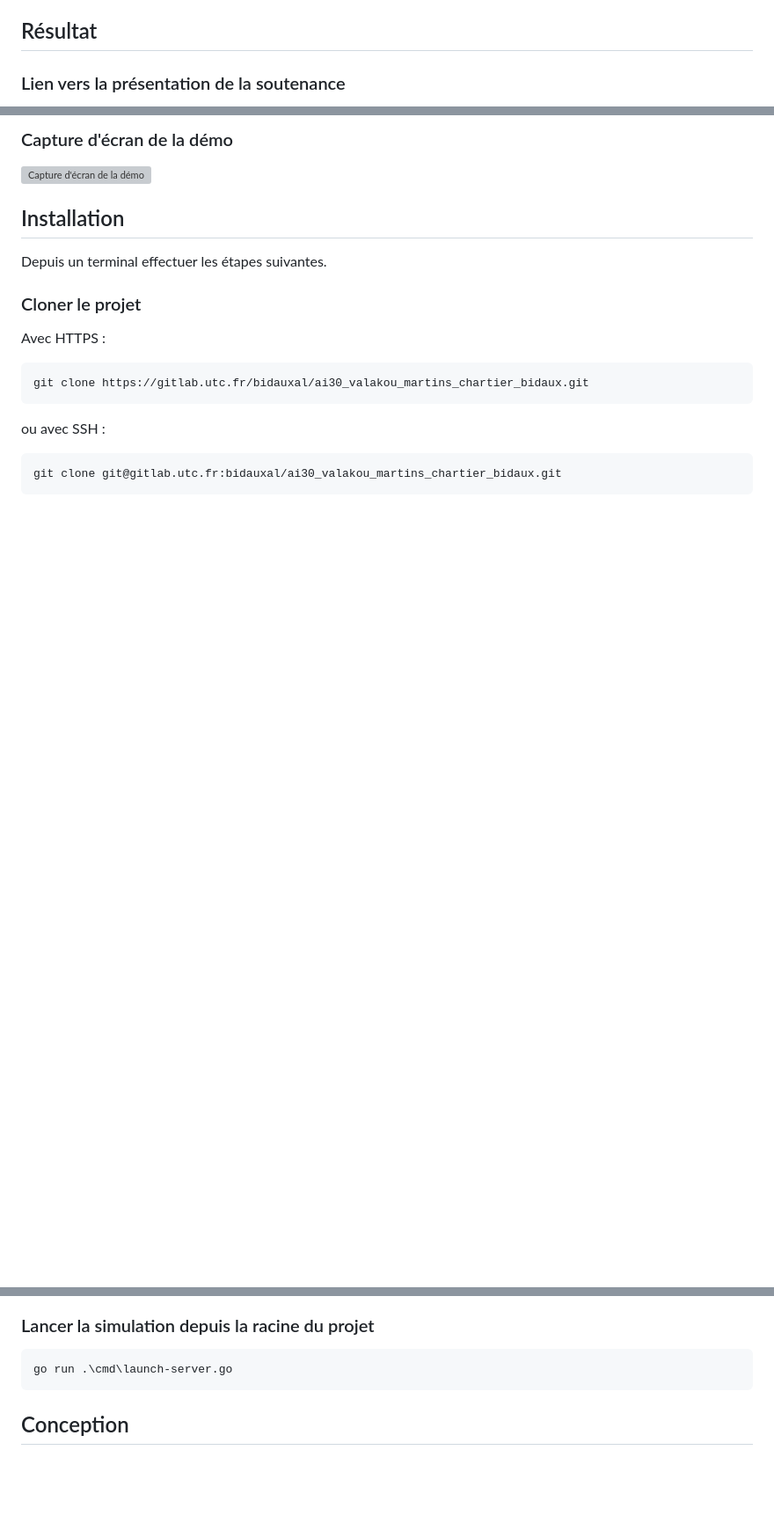
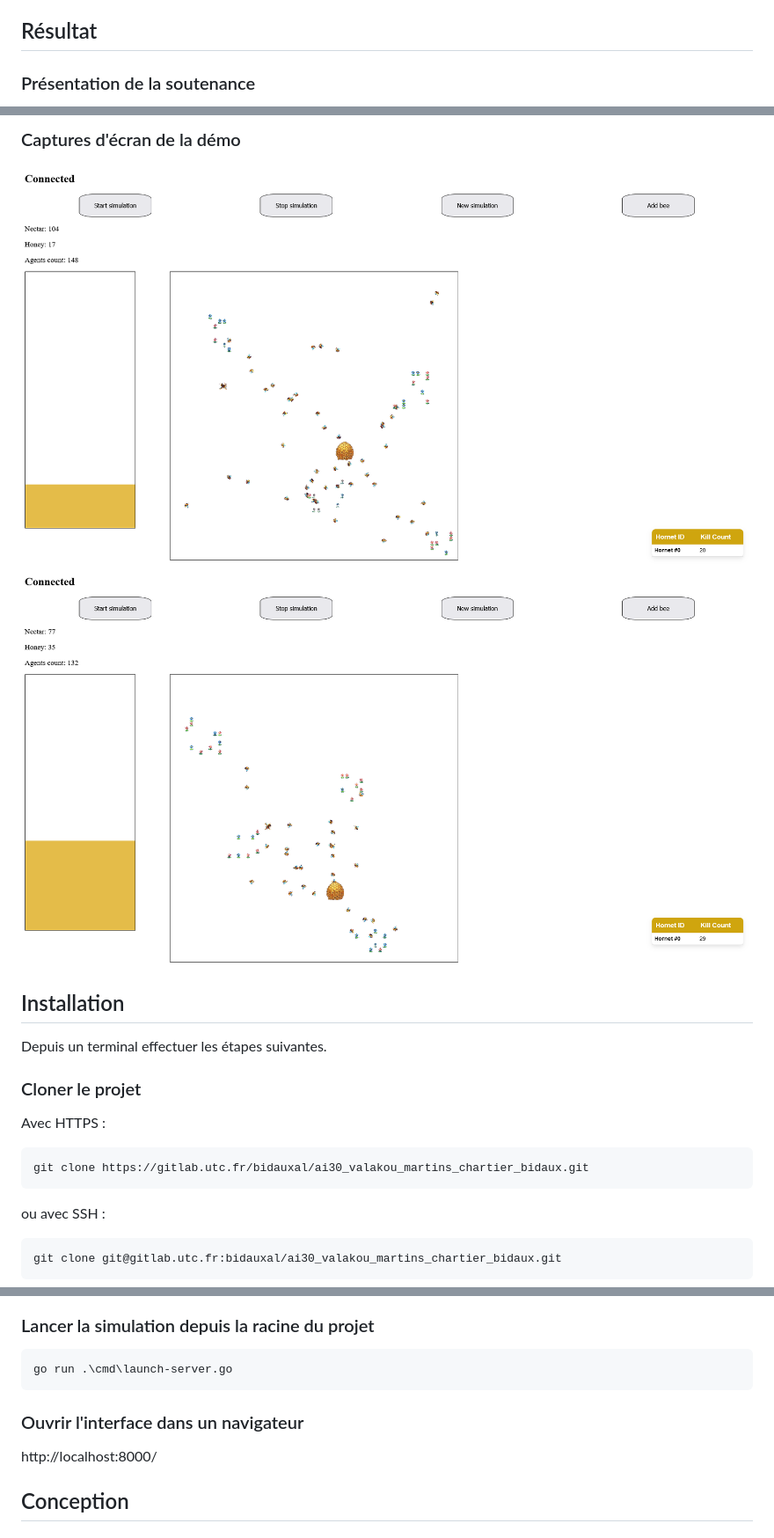
Before and after one commit to vlkduro/multi-agent-system, a Markdown page: README.md, 3 parts joined by grey strips. Shown: that part at 88% size. Drawn GitHub-style; pictures changed too: doc/img/Screenshot 2025-01-06 at 23-26-07 AI30 WebSocket.png (added), doc/img/Screenshot 2025-01-06 at 23-30-53 AI30 WebSocket.png (added); blank space fills up the shorter version; grey boxes are pictures that could not be loaded.

Commit message:
docs: update for delivery

````diff
--- a/README.md
+++ b/README.md
@@ -17,5 +17,5 @@
 
 ## Résultat
 
-### Lien vers la présentation de la soutenance
+### Présentation de la soutenance
 
@@ -23,7 +23,8 @@
 
-### Capture d'écran de la démo
+### Captures d'écran de la démo
 
-![Capture d'écran de la démo](/doc/)
+![Capture d'écran de la démo](/doc/img/Screenshot%202025-01-06%20at%2023-26-07%20AI30%20WebSocket.png)
+![Capture d'écran de la démo](/doc/img/Screenshot%202025-01-06%20at%2023-30-53%20AI30%20WebSocket.png)
 
 ## Installation
 
@@ -48,6 +49,10 @@ git clone git@gitlab.utc.fr:bidauxal/ai30_valakou_martins_chartier_bidaux.git
 ```
 go run .\cmd\launch-server.go
 ```
+
+### Ouvrir l'interface dans un navigateur
+
+http://localhost:8000/
 
 ## Conception
 
````
Also changed, not shown: other parts of README.md (+1 -1 lines).
